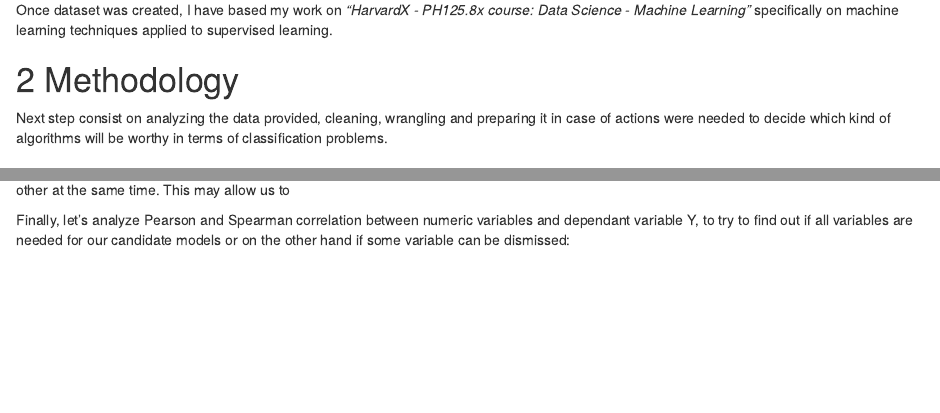
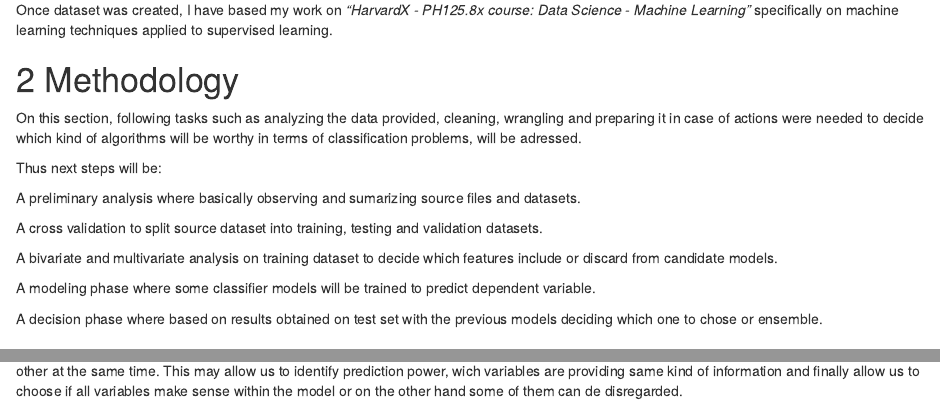
Before and after one commit to rvazquezv/Banking_Capstone, an R Markdown document (ML_RVV_Banking.rmd): the page in a window 1100 px wide, from 890 px down, and a second part further down, joined at a grey line. Rendered offline with R 4.5, knitr and Pandoc, with nearby package versions; some code elsewhere in the file could not run offline.

Commit message:
Methodology test better detailed

````diff
--- a/ML_RVV_Banking.rmd
+++ b/ML_RVV_Banking.rmd
@@ -96,7 +96,19 @@ Standarize <- function(x){
 
 # 2 Methodology
 
-Next step consist on analyzing the data provided, cleaning, wrangling and preparing it in case of actions were needed to decide which kind of algorithms will be worthy in terms of classification problems.
+On this section, following tasks such as  analyzing the data provided, cleaning, wrangling and preparing it in case of actions were needed to decide which kind of algorithms will be worthy in terms of classification problems, will be adressed.
+
+Thus next steps will be:
+
+  A preliminary analysis where basically observing and sumarizing source files and datasets.
+
+  A cross validation to split source dataset into training, testing and validation datasets.
+
+  A bivariate and multivariate analysis on training dataset to decide which features include or discard from candidate models.
+
+  A modeling phase where some classifier models will be trained to predict dependent variable.
+
+  A decision phase where based on results obtained on test set with the previous models deciding which one to chose or ensemble.
 
 
 ## 2.1 Preliminary Analysis
@@ -326,10 +343,9 @@ for(i in (1:n)){
 
 ```
 
-Bivariate analysis is a simple case of multivariate analysis, instead of comparing variables in pairs, multiple variables are compared against each other at the same time. This may allow us to
+Bivariate analysis is a simple case of multivariate analysis, instead of comparing variables in pairs, multiple variables are compared against each other at the same time. This may allow us to identify prediction power, wich variables are providing same kind of information and finally allow us to choose if all variables make sense within the model or on the other hand some of them can de disregarded.
 
-Finally, let's analyze Pearson and Spearman correlation between numeric variables and dependant variable Y, to try to find out if all variables are needed for our candidate models or on the other hand if some variable can be dismissed:
-
+In order to perform this multivariate analysis, let's analyze Pearson correlation between numeric variables and dependent variable "Y"
 ```{r Exp_Analysis 3, message=FALSE}
 Y<-as.numeric(train_set$y)
 M<-cbind(train_set[-idx_isc],Y)
````
Also changed, not shown: ML_RVV_Banking.rmd (13 more changed lines).
